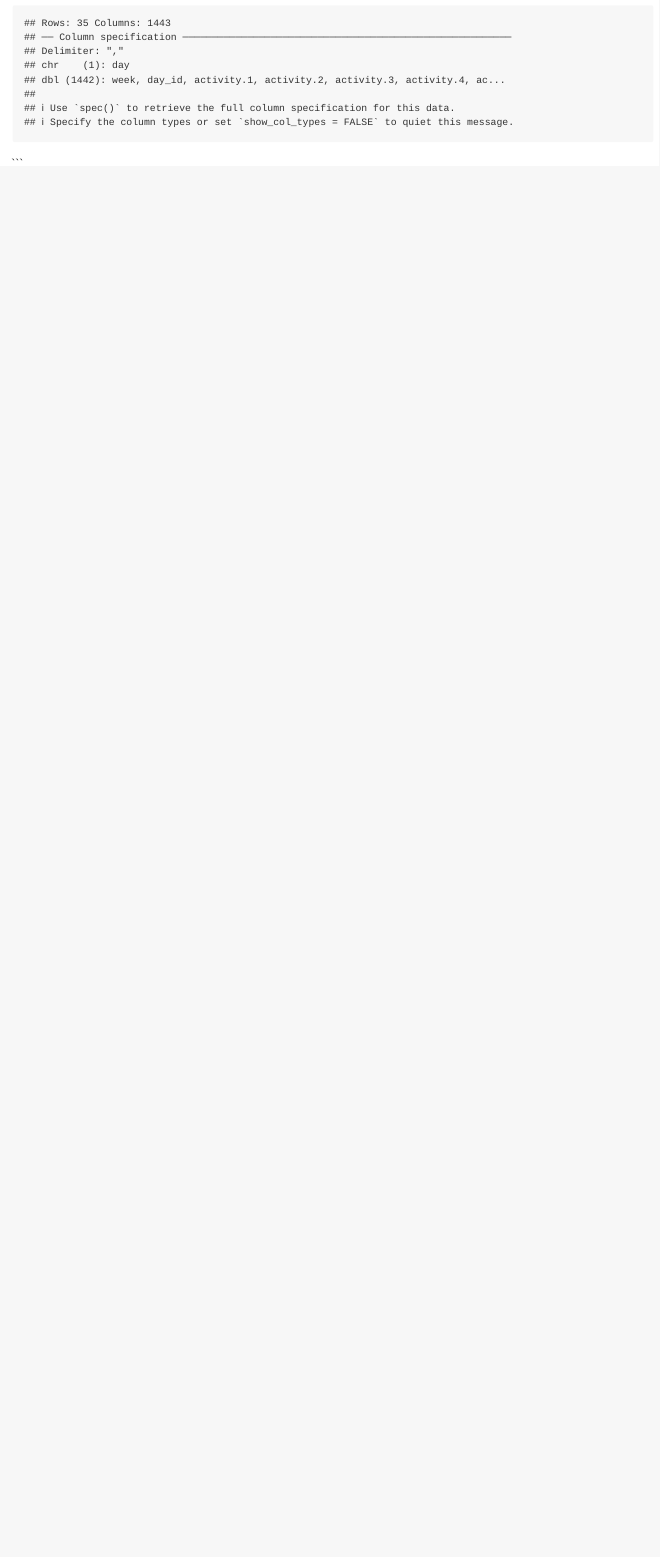
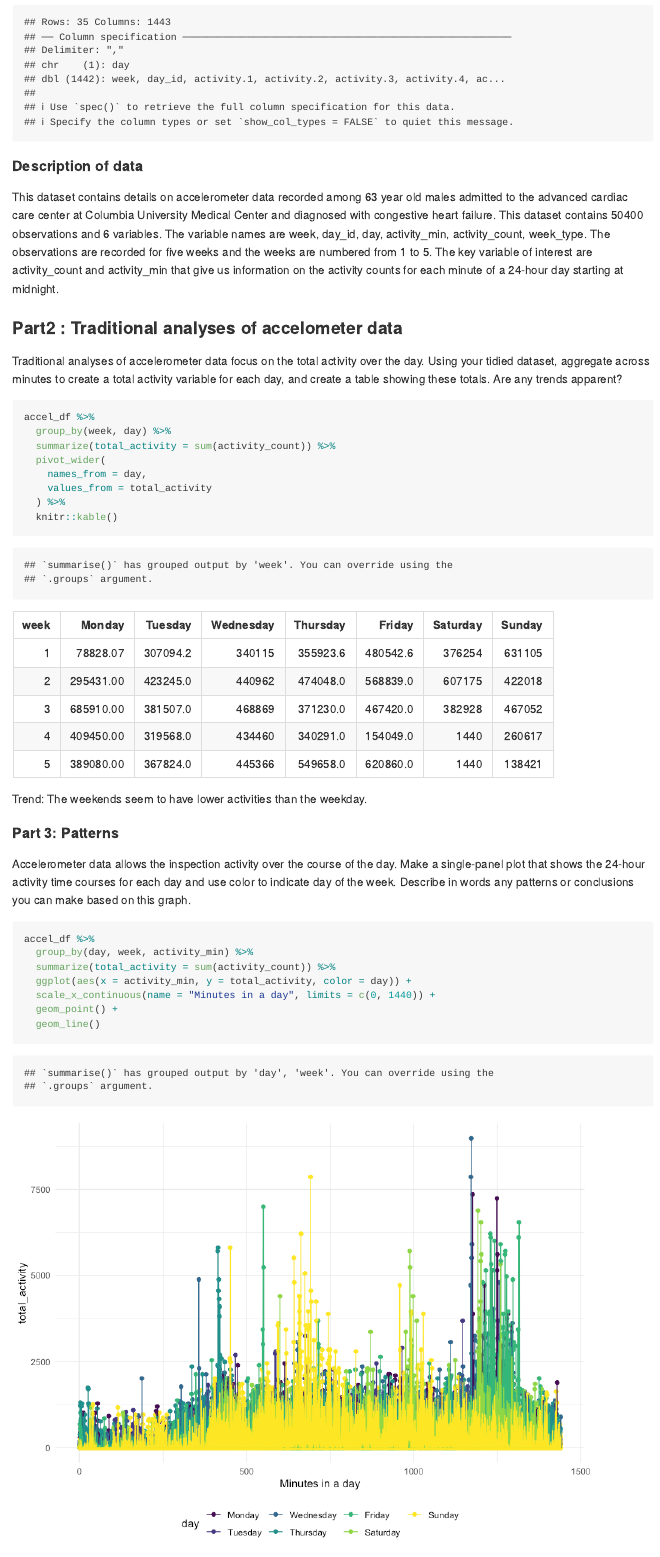
Before and after one commit to Niharikavt/p8105_hw3_nt2607, an R Markdown document (p8105_hw3.Rmd): the page in a window 1100 px wide, from 3640 px down before the commit and from 3690 px down after it, so that both start at the same text. The pictures show the output file p8105_hw3.md that the author committed with the source, drawn offline in the style of GitHub; long lines of code are wrapped.

Commit message:
Problem 2 Part 2 and 3

````diff
--- a/p8105_hw3.Rmd
+++ b/p8105_hw3.Rmd
@@ -116,4 +118,34 @@ accel_df = read_csv(file = "./data/accel_data.csv") %>%
     day = forcats::fct_relevel(day, c("Monday", "Tuesday", "Wednesday","Thursday", "Friday","Saturday", "Sunday"))
   )
 ```
+#### Description of data
+
+This dataset contains details on accelerometer data recorded among 63 year old males admitted to the advanced cardiac care center at Columbia University Medical Center and diagnosed with congestive heart failure. This dataset contains  `r nrow(accel_df)` observations and `r ncol(accel_df)` variables. The variable names are `r names(accel_df)`. The observations are recorded for five weeks and the weeks are numbered from 1 to 5. The key variable of interest are activity_count and activity_min that give us information on the activity counts for each minute of a 24-hour day starting at midnight.
+
+### Part2 : Traditional analyses of accelometer data
+Traditional analyses of accelerometer data focus on the total activity over the day. Using your tidied dataset, aggregate across minutes to create a total activity variable for each day, and create a table showing these totals. Are any trends apparent?
+
+```{r traditional_analyses}
+accel_df %>%
+  group_by(week, day) %>%
+  summarize(total_activity = sum(activity_count)) %>%
+  pivot_wider(
+    names_from = day,
+    values_from = total_activity
+  ) %>%
+  knitr::kable()
 ```
+
+Trend: The weekends seem to have lower activities than the weekday.
+
+#### Part 3: Patterns
+Accelerometer data allows the inspection activity over the course of the day. Make a single-panel plot that shows the 24-hour activity time courses for each day and use color to indicate day of the week. Describe in words any patterns or conclusions you can make based on this graph.
+
+```{r patterns}
+accel_df %>%
+  group_by(day, week, activity_min) %>%
+  summarize(total_activity = sum(activity_count)) %>%
+  ggplot(aes(x = activity_min, y = total_activity, color = day)) +
+  scale_x_continuous(name = "Minutes in a day", limits = c(0, 1440)) +
+  geom_point() +
+  geom_line()
````
Also changed, not shown: p8105_hw3.md, p8105_hw3_files/figure-gfm/patterns-1.png (added), p8105_hw3.Rmd (7 more changed lines).
